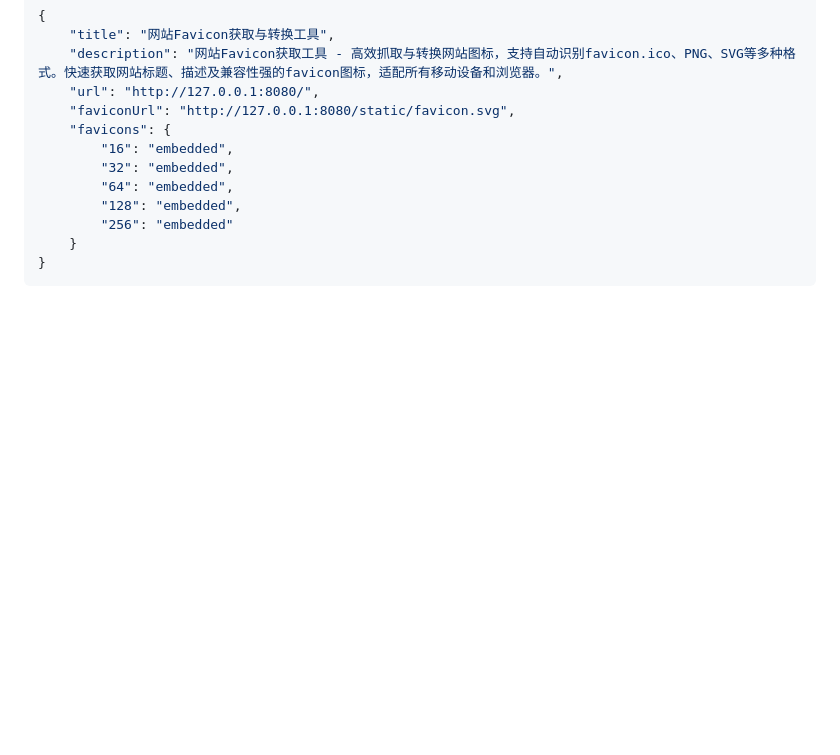
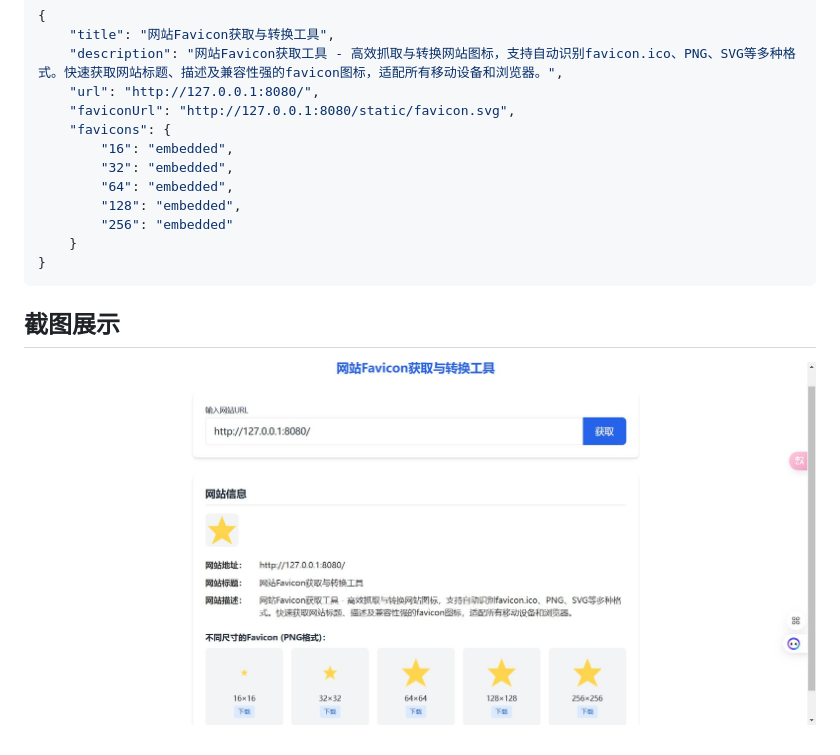
Before and after one commit to jackloves111/hello_favicon, a Markdown page: README.md, the part around the change. Drawn GitHub-style; pictures changed too: example.jpg (added); blank space fills up the shorter version.

Commit message:
初始化

````diff
--- a/README.md
+++ b/README.md
@@ -51,3 +51,6 @@ docker-compose up -d
     }
 }
 ```
+
+## 截图展示
+![](example.jpg)
````
